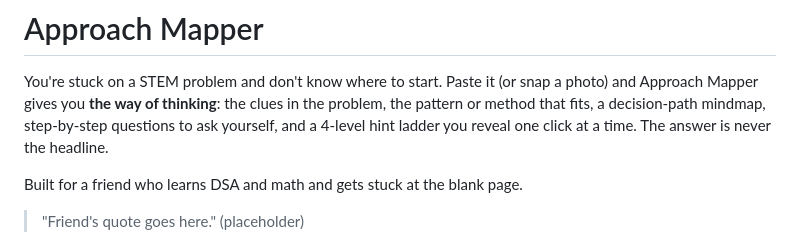
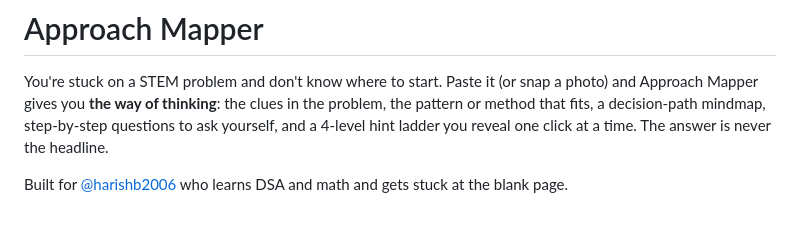
Before and after one commit to rahulrr-coder/approach-mapper, a Markdown page: README.md, the part around one of its changes. Drawn GitHub-style; blank space fills up the shorter version.

```diff
--- a/README.md
+++ b/README.md
@@ -2,7 +2,6 @@
 
 You're stuck on a STEM problem and don't know where to start. Paste it (or snap a photo) and Approach Mapper gives you **the way of thinking**: the clues in the problem, the pattern or method that fits, a decision-path mindmap, step-by-step questions to ask yourself, and a 4-level hint ladder you reveal one click at a time. The answer is never the headline.
 
-Built for a friend who learns DSA and math and gets stuck at the blank page.
+Built for [@harishb2006](https://github.com)  who learns DSA and math and gets stuck at the blank page.
 
-> "Friend's quote goes here." (placeholder)
 
```
Also changed, not shown: other parts of README.md (+2 -1 lines).
